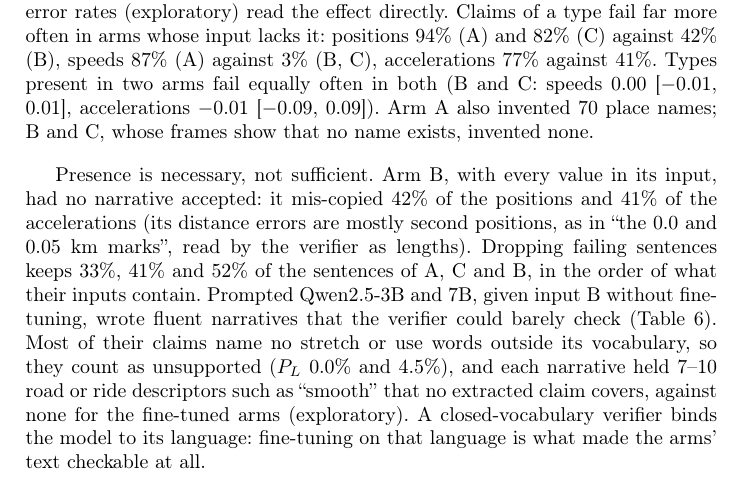
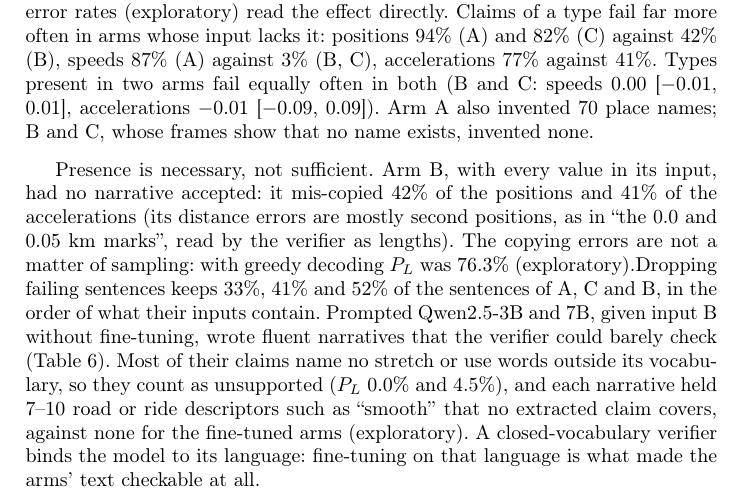
Before and after one commit to Nishkarsh5108/roadScribe, a LaTeX paper (roadscribe_research/paper_icdsi/main.tex, which reads roadscribe_research/paper_icdsi/sec_input.tex): part of page 11 of 15, cut so that both start at the same text. Compiled offline with pdfLaTeX.

Commit message:
Paper: greedy decoding does not change arm B's precision

```diff
--- a/roadscribe_research/paper_icdsi/main.tex
+++ b/roadscribe_research/paper_icdsi/main.tex
@@ -16,6 +16,7 @@
 \newcommand{\PSIXOUTCOME}{3 of 4 held}
 \newcommand{\PSIXCONTRIB}{We fine-tuned the same model three times on the same 1{,}200 targets, changing only whether the input contains the values the targets state. Adding the values raised claim precision from 51\% to 76\% (difference 0.25 [0.19, 0.31]), and the errors moved type by type with what the input lacked: positions 94\% wrong without them and 42\% with them, speeds 87\% and 3\%. Even with every value present, no narrative passed verification.}
 \newcommand{\PSIXABS}{With the fine-tuning targets held fixed, adding the stated values to the input raised claim precision from 51\% to 76\%, and errors fell type by type where values were added. Still, no complete narrative written by the fine-tuned model passed verification; verified narratives came only when code wrote the values.}
+\newcommand{\PEIGHT}{}
 \newcommand{\PSIXZS}{Prompted Qwen2.5-3B and 7B, given input B without fine-tuning, wrote fluent narratives that the verifier could barely check (Table~\ref{tab:p6}). Most of their claims name no stretch or use words outside its vocabulary, so they count as unsupported ($P_L$ 0.0\% and 4.5\%), and each narrative held 7--10 road or ride descriptors such as ``smooth'' that no extracted claim covers, against none for the fine-tuned arms (exploratory). A closed-vocabulary verifier binds the model to its language: fine-tuning on that language is what made the arms' text checkable at all.}
 \newcommand{\PSIXZSROWS}{\midrule
 Prompted 3B (B) & 0.0\% & 0 & 20.2 & -- & 20.2 & -- & 100\% (2) & -- & -- \\
--- a/roadscribe_research/paper_icdsi/sec_input.tex
+++ b/roadscribe_research/paper_icdsi/sec_input.tex
@@ -77,7 +77,7 @@ Types present in two arms fail equally often in both (B and C: speeds 0.00 [$-$0
 Arm A also invented 70 place names; B and C, whose frames show that no name exists, invented none.
 
 Presence is necessary, not sufficient.
-Arm B, with every value in its input, had no narrative accepted: it mis-copied 42\% of the positions and 41\% of the accelerations (its distance errors are mostly second positions, as in ``the 0.0 and 0.05~km marks'', read by the verifier as lengths).
+Arm B, with every value in its input, had no narrative accepted: it mis-copied 42\% of the positions and 41\% of the accelerations (its distance errors are mostly second positions, as in ``the 0.0 and 0.05~km marks'', read by the verifier as lengths). The copying errors are not a matter of sampling: with greedy decoding $P_L$ was 76.3\% (exploratory).\PEIGHT
 Dropping failing sentences keeps 33\%, 41\% and 52\% of the sentences of A, C and B, in the order of what their inputs contain.
 \PSIXZS
 
```
